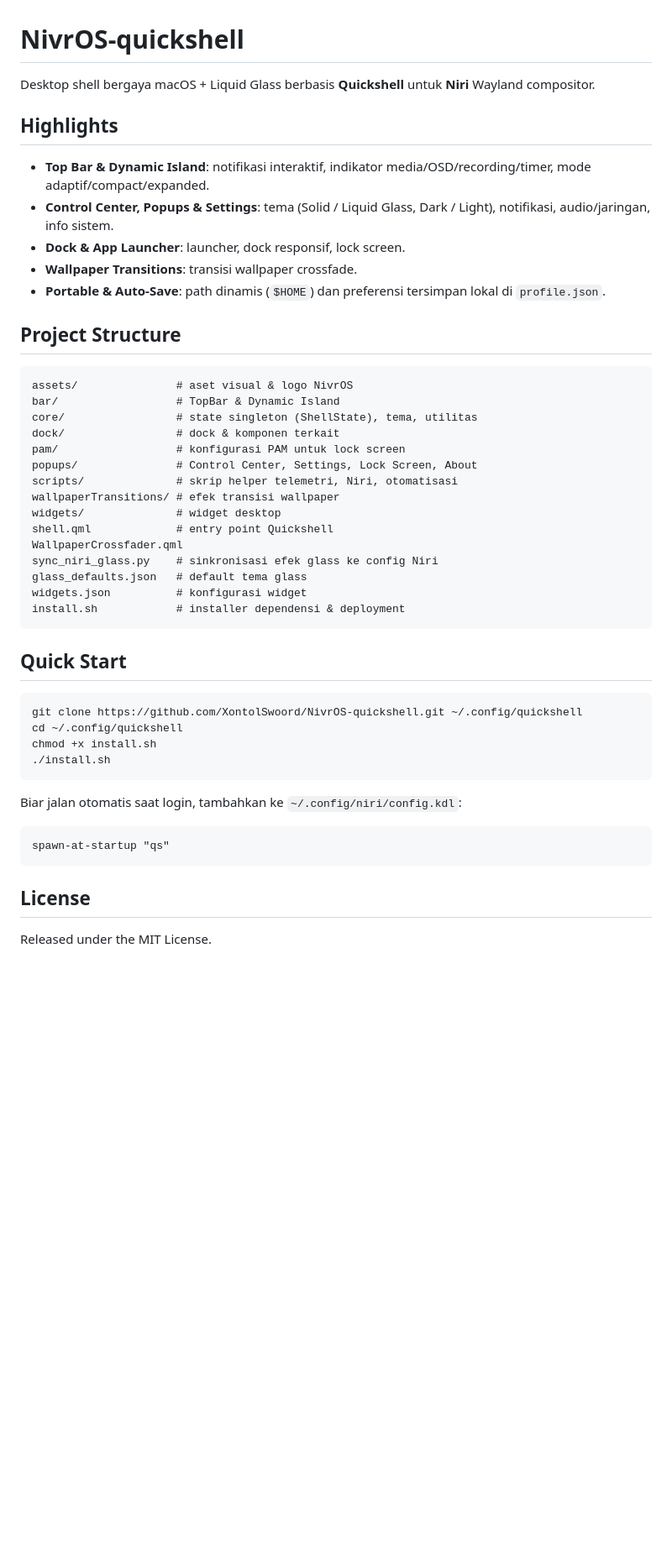
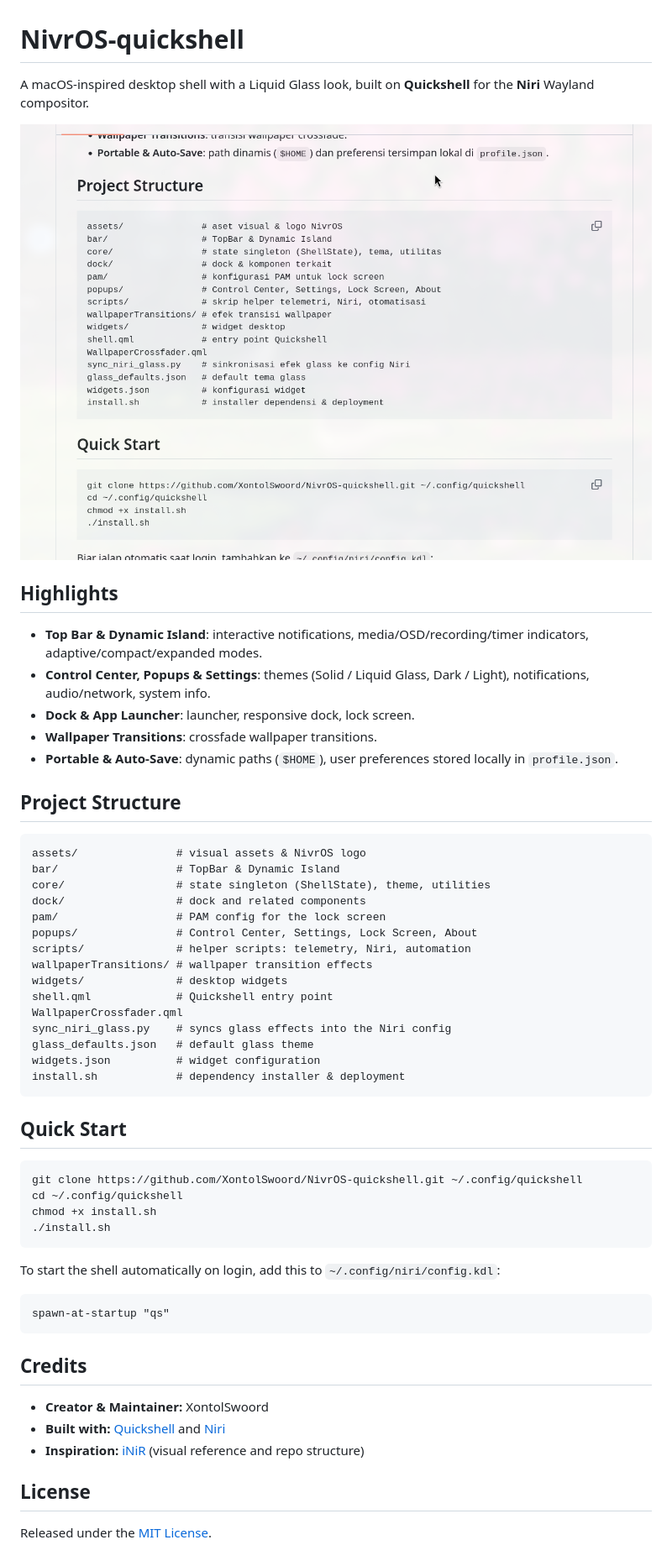
Before and after one commit to XontolSwoord/NivrOS-quickshell, a Markdown page: README.md, the part around the change. Shown at 84% size. GitHub-like rendering; pictures changed too: docs/desktop.png (added); blank space fills up the shorter version.

Commit message:
docs: English README and desktop screenshot

```diff
--- a/README.md
+++ b/README.md
@@ -1,32 +1,34 @@
 # NivrOS-quickshell
 
-Desktop shell bergaya macOS + Liquid Glass berbasis **Quickshell** untuk **Niri** Wayland compositor.
+A macOS-inspired desktop shell with a Liquid Glass look, built on **Quickshell** for the **Niri** Wayland compositor.
+
+![NivrOS desktop](docs/desktop.png)
 
 ## Highlights
 
-- **Top Bar & Dynamic Island**: notifikasi interaktif, indikator media/OSD/recording/timer, mode adaptif/compact/expanded.
-- **Control Center, Popups & Settings**: tema (Solid / Liquid Glass, Dark / Light), notifikasi, audio/jaringan, info sistem.
-- **Dock & App Launcher**: launcher, dock responsif, lock screen.
-- **Wallpaper Transitions**: transisi wallpaper crossfade.
-- **Portable & Auto-Save**: path dinamis (`$HOME`) dan preferensi tersimpan lokal di `profile.json`.
+- **Top Bar & Dynamic Island**: interactive notifications, media/OSD/recording/timer indicators, adaptive/compact/expanded modes.
+- **Control Center, Popups & Settings**: themes (Solid / Liquid Glass, Dark / Light), notifications, audio/network, system info.
+- **Dock & App Launcher**: launcher, responsive dock, lock screen.
+- **Wallpaper Transitions**: crossfade wallpaper transitions.
+- **Portable & Auto-Save**: dynamic paths (`$HOME`), user preferences stored locally in `profile.json`.
 
 ## Project Structure
 
-    assets/               # aset visual & logo NivrOS
+    assets/               # visual assets & NivrOS logo
     bar/                  # TopBar & Dynamic Island
-    core/                 # state singleton (ShellState), tema, utilitas
-    dock/                 # dock & komponen terkait
-    pam/                  # konfigurasi PAM untuk lock screen
+    core/                 # state singleton (ShellState), theme, utilities
+    dock/                 # dock and related components
+    pam/                  # PAM config for the lock screen
     popups/               # Control Center, Settings, Lock Screen, About
-    scripts/              # skrip helper telemetri, Niri, otomatisasi
-    wallpaperTransitions/ # efek transisi wallpaper
-    widgets/              # widget desktop
-    shell.qml             # entry point Quickshell
+    scripts/              # helper scripts: telemetry, Niri, automation
+    wallpaperTransitions/ # wallpaper transition effects
+    widgets/              # desktop widgets
+    shell.qml             # Quickshell entry point
     WallpaperCrossfader.qml
-    sync_niri_glass.py    # sinkronisasi efek glass ke config Niri
-    glass_defaults.json   # default tema glass
-    widgets.json          # konfigurasi widget
-    install.sh            # installer dependensi & deployment
+    sync_niri_glass.py    # syncs glass effects into the Niri config
+    glass_defaults.json   # default glass theme
+    widgets.json          # widget configuration
+    install.sh            # dependency installer & deployment
 
 ## Quick Start
 
@@ -35,10 +37,16 @@ Desktop shell bergaya macOS + Liquid Glass berbasis **Quickshell** untuk **Niri*
     chmod +x install.sh
     ./install.sh
 
-Biar jalan otomatis saat login, tambahkan ke `~/.config/niri/config.kdl`:
+To start the shell automatically on login, add this to `~/.config/niri/config.kdl`:
 
     spawn-at-startup "qs"
 
+## Credits
+
+- **Creator & Maintainer:** XontolSwoord
+- **Built with:** [Quickshell](https://quickshell.org) and [Niri](https://github.com/YaLTeR/niri)
+- **Inspiration:** [iNiR](https://github.com/snowarch/iNiR) (visual reference and repo structure)
+
 ## License
 
-Released under the MIT License.
+Released under the [MIT License](LICENSE).
```
